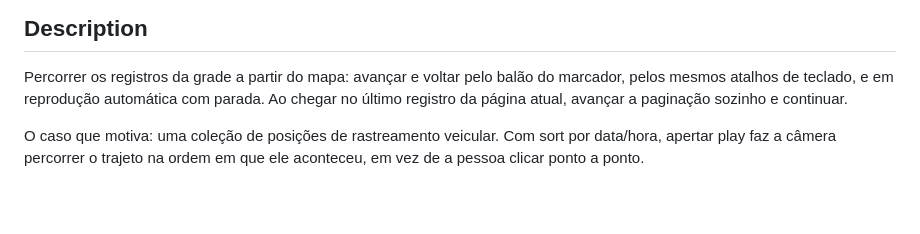
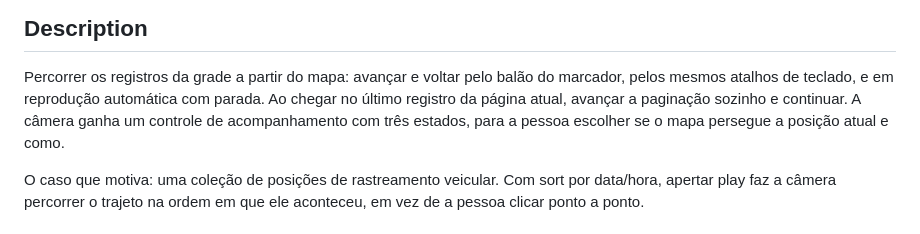
Before and after one commit to devix-tecnologia/directus-extension-mapgrid, a Markdown page: TASKS/task-006-navegar-e-reproduzir-os-registros-no-mapa.md, the part around one of its changes. Rendered like a GitHub page; blank space fills up the shorter version.

```diff
--- a/TASKS/task-006-navegar-e-reproduzir-os-registros-no-mapa.md
+++ b/TASKS/task-006-navegar-e-reproduzir-os-registros-no-mapa.md
@@ -9,7 +9,8 @@ Assignee: harrison.sanches
 Percorrer os registros da grade a partir do mapa: avançar e voltar pelo balão do
 marcador, pelos mesmos atalhos de teclado, e em reprodução automática com
 parada. Ao chegar no último registro da página atual, avançar a paginação
-sozinho e continuar.
+sozinho e continuar. A câmera ganha um controle de acompanhamento com três
+estados, para a pessoa escolher se o mapa persegue a posição atual e como.
 
 O caso que motiva: uma coleção de posições de rastreamento veicular. Com sort por
 data/hora, apertar play faz a câmera percorrer o trajeto na ordem em que ele
```
Also changed, not shown: other parts of TASKS/task-006-navegar-e-reproduzir-os-registros-no-mapa.md (+61 -6 lines).
